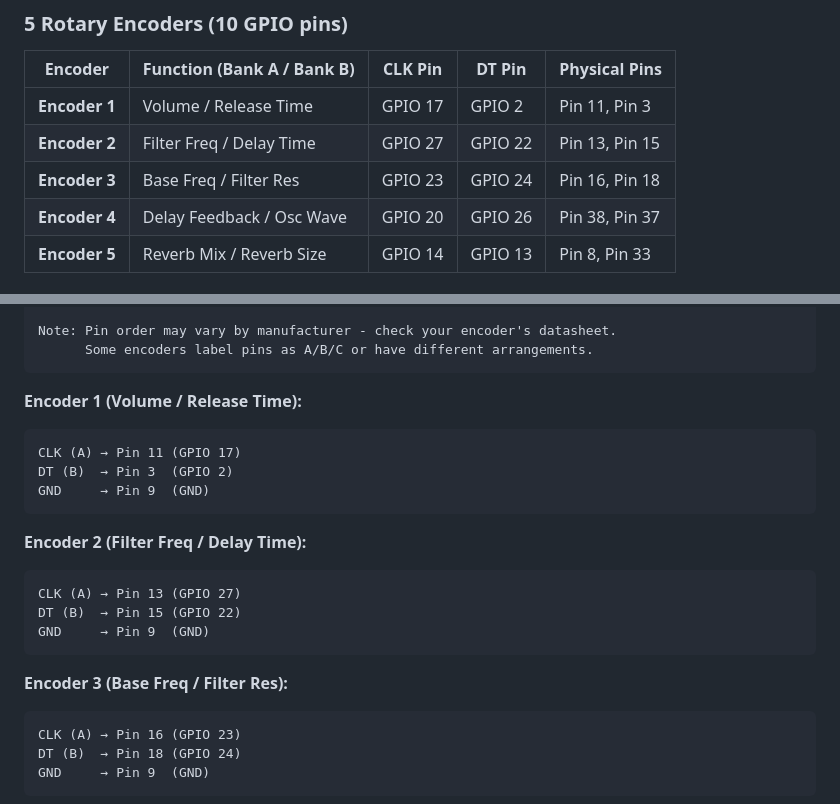
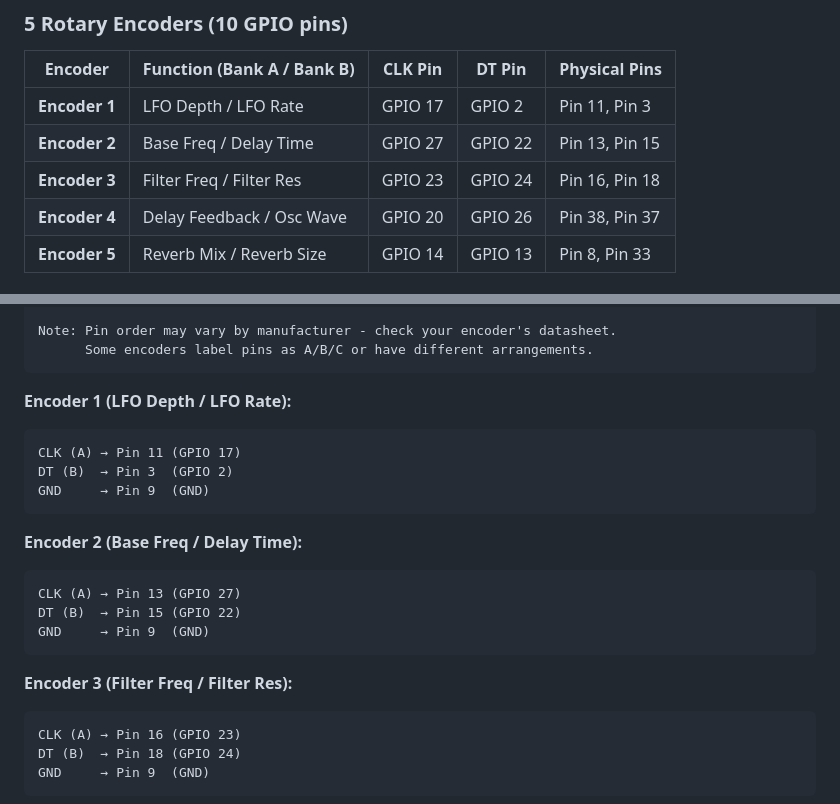
Before and after one commit to parkredding/poor-house-dub-v2, a Markdown page: GPIO_WIRING_GUIDE.md, 2 parts joined by grey strips. Drawn GitHub-style.

````diff
--- a/GPIO_WIRING_GUIDE.md
+++ b/GPIO_WIRING_GUIDE.md
@@ -38,9 +38,9 @@ The pin assignments below carefully avoid these pins.
 
 | Encoder | Function (Bank A / Bank B) | CLK Pin | DT Pin | Physical Pins |
 |---------|---------------------------|---------|--------|---------------|
-| **Encoder 1** | Volume / Release Time | GPIO 17 | GPIO 2 | Pin 11, Pin 3 |
-| **Encoder 2** | Filter Freq / Delay Time | GPIO 27 | GPIO 22 | Pin 13, Pin 15 |
-| **Encoder 3** | Base Freq / Filter Res | GPIO 23 | GPIO 24 | Pin 16, Pin 18 |
+| **Encoder 1** | LFO Depth / LFO Rate | GPIO 17 | GPIO 2 | Pin 11, Pin 3 |
+| **Encoder 2** | Base Freq / Delay Time | GPIO 27 | GPIO 22 | Pin 13, Pin 15 |
+| **Encoder 3** | Filter Freq / Filter Res | GPIO 23 | GPIO 24 | Pin 16, Pin 18 |
 | **Encoder 4** | Delay Feedback / Osc Wave | GPIO 20 | GPIO 26 | Pin 38, Pin 37 |
 | **Encoder 5** | Reverb Mix / Reverb Size | GPIO 14 | GPIO 13 | Pin 8, Pin 33 |
 
@@ -157,21 +157,21 @@ Note: Pin order may vary by manufacturer - check your encoder's datasheet.
       Some encoders label pins as A/B/C or have different arrangements.
 ```
 
-**Encoder 1 (Volume / Release Time):**
+**Encoder 1 (LFO Depth / LFO Rate):**
 ```
 CLK (A) → Pin 11 (GPIO 17)
 DT (B)  → Pin 3  (GPIO 2)
 GND     → Pin 9  (GND)
 ```
 
-**Encoder 2 (Filter Freq / Delay Time):**
+**Encoder 2 (Base Freq / Delay Time):**
 ```
 CLK (A) → Pin 13 (GPIO 27)
 DT (B)  → Pin 15 (GPIO 22)
 GND     → Pin 9  (GND)
 ```
 
-**Encoder 3 (Base Freq / Filter Res):**
+**Encoder 3 (Filter Freq / Filter Res):**
 ```
 CLK (A) → Pin 16 (GPIO 23)
 DT (B)  → Pin 18 (GPIO 24)
````
Also changed, not shown: other parts of GPIO_WIRING_GUIDE.md (+16 -16 lines).
